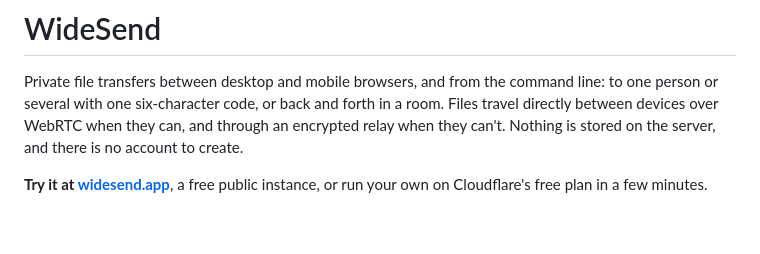
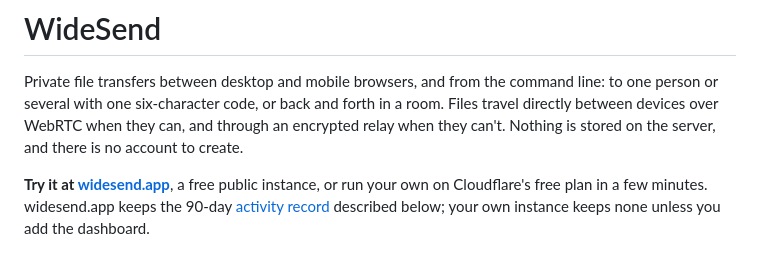
Before and after one commit to qcheng-info/widesend, a Markdown page: README.md, the part around the change. Rendered like a GitHub page; blank space fills up the shorter version.

```diff
--- a/README.md
+++ b/README.md
@@ -6,7 +6,9 @@ directly between devices over WebRTC when they can, and through an encrypted rel
 can't. Nothing is stored on the server, and there is no account to create.
 
 **Try it at [widesend.app](https://widesend.app)**, a free public instance, or run your own
-on Cloudflare's free plan in a few minutes.
+on Cloudflare's free plan in a few minutes. widesend.app keeps the 90-day
+[activity record](#admin-dashboard-optional) described below; your own instance keeps none
+unless you add the dashboard.
 
 <p align="center">
   <img src="docs/images/choose.png" width="760" alt="The WideSend page with three files chosen and a Create transfer button">
```
Also changed, not shown: docs/self-hosting.md (+6 -0 lines), docs/images/dashboard.png, 12 other files.
